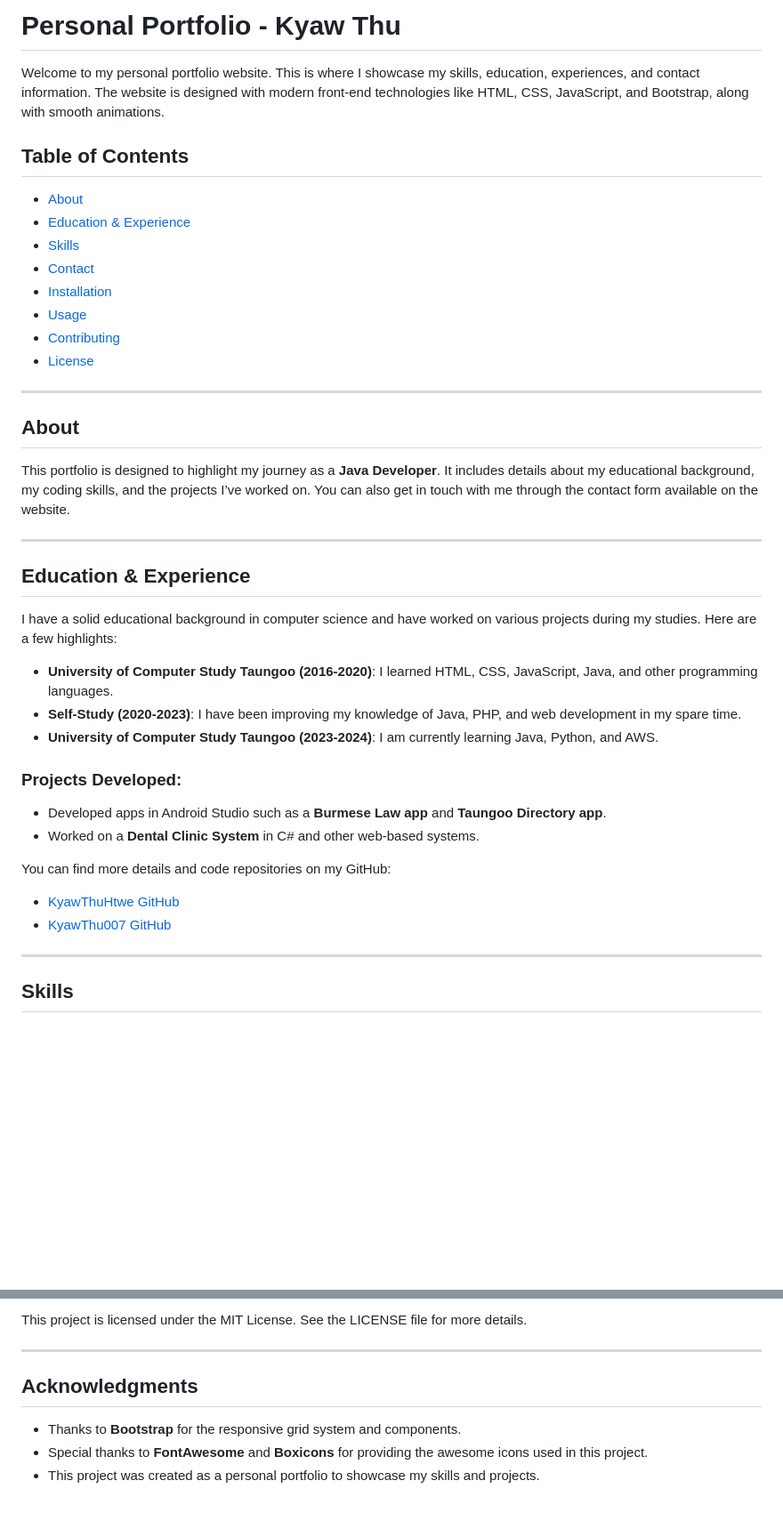
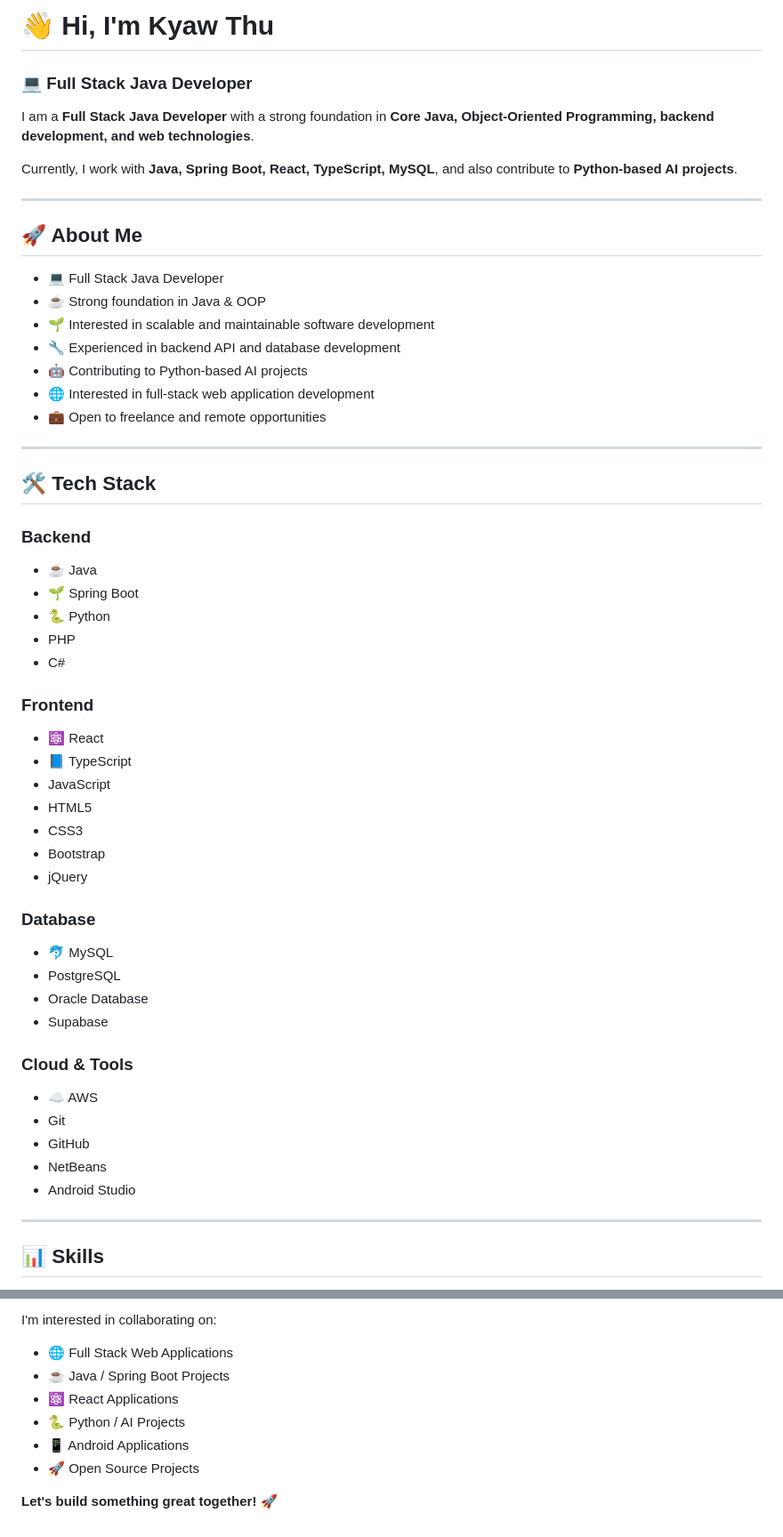
Before and after one commit to KyawThu007/KyawThu007.github.io, a Markdown page: README.md, 2 parts joined by grey strips. Shown at 89% size. Rendered like a GitHub page; blank space fills up the shorter version.

```diff
--- a/README.md
+++ b/README.md
@@ -1,43 +1,61 @@
-# Personal Portfolio - Kyaw Thu
+# 👋 Hi, I'm Kyaw Thu
 
-Welcome to my personal portfolio website. This is where I showcase my skills, education, experiences, and contact information. The website is designed with modern front-end technologies like HTML, CSS, JavaScript, and Bootstrap, along with smooth animations.
+### 💻 Full Stack Java Developer
 
-## Table of Contents
-- [About](#about)
-- [Education & Experience](#education--experience)
-- [Skills](#skills)
-- [Contact](#contact)
-- [Installation](#installation)
-- [Usage](#usage)
-- [Contributing](#contributing)
-- [License](#license)
+I am a **Full Stack Java Developer** with a strong foundation in **Core Java, Object-Oriented Programming, backend development, and web technologies**.
+
+Currently, I work with **Java, Spring Boot, React, TypeScript, MySQL**, and also contribute to **Python-based AI projects**.
 
 ---
 
-## About
+## 🚀 About Me
 
-This portfolio is designed to highlight my journey as a **Java Developer**. It includes details about my educational background, my coding skills, and the projects I’ve worked on. You can also get in touch with me through the contact form available on the website.
+* 💻 Full Stack Java Developer
+* ☕ Strong foundation in Java & OOP
+* 🌱 Interested in scalable and maintainable software development
+* 🔧 Experienced in backend API and database development
+* 🤖 Contributing to Python-based AI projects
+* 🌐 Interested in full-stack web application development
+* 💼 Open to freelance and remote opportunities
 
 ---
 
-## Education & Experience
+## 🛠️ Tech Stack
 
-I have a solid educational background in computer science and have worked on various projects during my studies. Here are a few highlights:
+### Backend
 
-- **University of Computer Study Taungoo (2016-2020)**: I learned HTML, CSS, JavaScript, Java, and other programming languages.
-- **Self-Study (2020-2023)**: I have been improving my knowledge of Java, PHP, and web development in my spare time.
-- **University of Computer Study Taungoo (2023-2024)**: I am currently learning Java, Python, and AWS.
+* ☕ Java
+* 🌱 Spring Boot
+* 🐍 Python
+* PHP
+* C#
 
-### Projects Developed:
-- Developed apps in Android Studio such as a **Burmese Law app** and **Taungoo Directory app**.
-- Worked on a **Dental Clinic System** in C# and other web-based systems.
+### Frontend
 
-You can find more details and code repositories on my GitHub:
+* ⚛️ React
+* 📘 TypeScript
+* JavaScript
+* HTML5
+* CSS3
+* Bootstrap
+* jQuery
 
-- [KyawThuHtwe GitHub](https://github.com/KyawThuHtwe)
-- [KyawThu007 GitHub](https://github.com/KyawThu007)
+### Database
+
+* 🐬 MySQL
+* PostgreSQL
+* Oracle Database
+* Supabase
+
+### Cloud & Tools
+
+* ☁️ AWS
+* Git
+* GitHub
+* NetBeans
+* Android Studio
 
 ---
 
-## Skills
+## 📊 Skills
 
@@ -114,10 +227,11 @@ If you would like to contribute to the project, follow these steps:
 
-This project is licensed under the MIT License. See the LICENSE file for more details.
+I'm interested in collaborating on:
 
----
+* 🌐 Full Stack Web Applications
+* ☕ Java / Spring Boot Projects
+* ⚛️ React Applications
+* 🐍 Python / AI Projects
+* 📱 Android Applications
+* 🚀 Open Source Projects
 
-## Acknowledgments
-
-- Thanks to **Bootstrap** for the responsive grid system and components.
-- Special thanks to **FontAwesome** and **Boxicons** for providing the awesome icons used in this project.
-- This project was created as a personal portfolio to showcase my skills and projects.
+**Let's build something great together! 🚀**
```
Also changed, not shown: other parts of README.md (+141 -46 lines).
